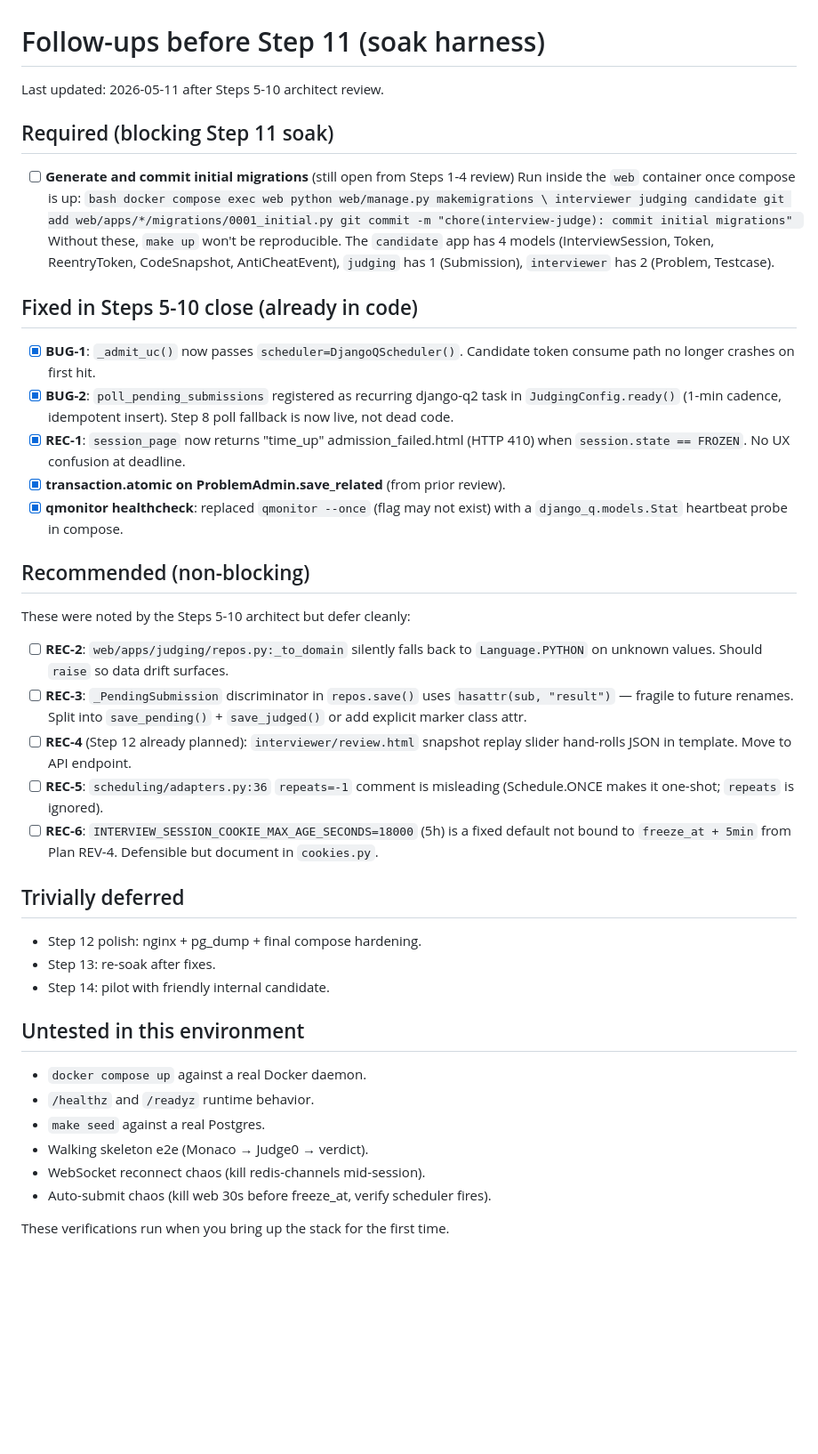
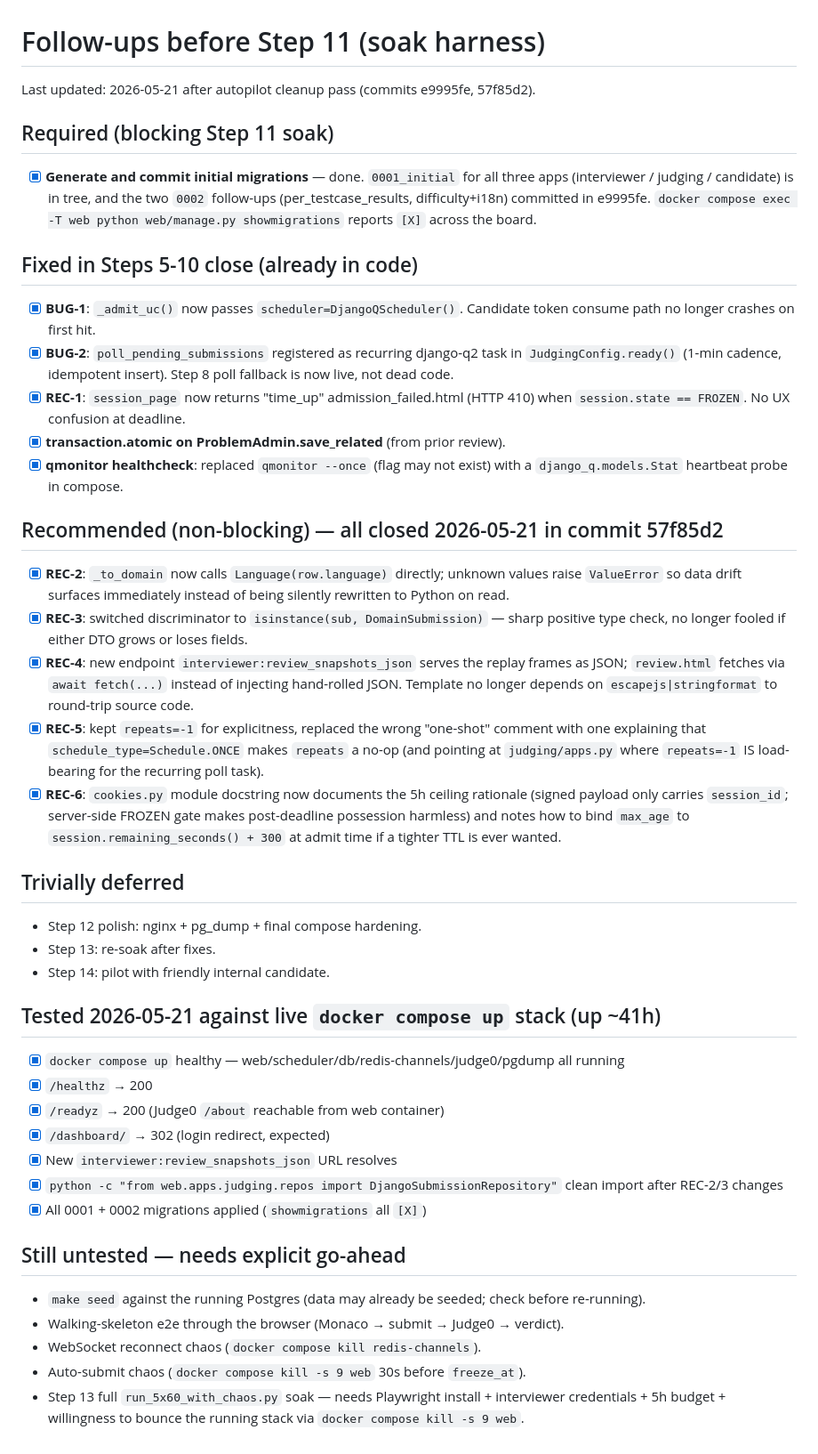
Before and after one commit to ChenWeiLee/Galley, a Markdown page: FOLLOW_UPS.md, the part around the change. Shown at 89% size. GitHub-like rendering; blank space fills up the shorter version.

Commit message:
docs(follow-ups): close REC-2..REC-6 and migrations Required item; record live-stack smoke

````diff
--- a/FOLLOW_UPS.md
+++ b/FOLLOW_UPS.md
@@ -1,21 +1,14 @@
 # Follow-ups before Step 11 (soak harness)
 
-Last updated: 2026-05-11 after Steps 5-10 architect review.
+Last updated: 2026-05-21 after autopilot cleanup pass (commits e9995fe, 57f85d2).
 
 ## Required (blocking Step 11 soak)
 
-- [ ] **Generate and commit initial migrations** (still open from Steps 1-4 review)
-      Run inside the `web` container once compose is up:
-      ```bash
-      docker compose exec web python web/manage.py makemigrations \
-          interviewer judging candidate
-      git add web/apps/*/migrations/0001_initial.py
-      git commit -m "chore(interview-judge): commit initial migrations"
-      ```
-      Without these, `make up` won't be reproducible. The `candidate` app has
-      4 models (InterviewSession, Token, ReentryToken, CodeSnapshot,
-      AntiCheatEvent), `judging` has 1 (Submission), `interviewer` has 2
-      (Problem, Testcase).
+- [x] **Generate and commit initial migrations** — done. `0001_initial` for all
+      three apps (interviewer / judging / candidate) is in tree, and the two
+      `0002` follow-ups (per_testcase_results, difficulty+i18n) committed in
+      e9995fe. `docker compose exec -T web python web/manage.py showmigrations`
+      reports `[X]` across the board.
 
 ## Fixed in Steps 5-10 close (already in code)
 
@@ -30,23 +23,27 @@ Last updated: 2026-05-11 after Steps 5-10 architect review.
 - [x] **qmonitor healthcheck**: replaced `qmonitor --once` (flag may not
       exist) with a `django_q.models.Stat` heartbeat probe in compose.
 
-## Recommended (non-blocking)
+## Recommended (non-blocking) — all closed 2026-05-21 in commit 57f85d2
 
-These were noted by the Steps 5-10 architect but defer cleanly:
-
-- [ ] **REC-2**: `web/apps/judging/repos.py:_to_domain` silently falls back
-      to `Language.PYTHON` on unknown values. Should `raise` so data drift
-      surfaces.
-- [ ] **REC-3**: `_PendingSubmission` discriminator in `repos.save()` uses
-      `hasattr(sub, "result")` — fragile to future renames. Split into
-      `save_pending()` + `save_judged()` or add explicit marker class attr.
-- [ ] **REC-4** (Step 12 already planned): `interviewer/review.html` snapshot
-      replay slider hand-rolls JSON in template. Move to API endpoint.
-- [ ] **REC-5**: `scheduling/adapters.py:36` `repeats=-1` comment is
-      misleading (Schedule.ONCE makes it one-shot; `repeats` is ignored).
-- [ ] **REC-6**: `INTERVIEW_SESSION_COOKIE_MAX_AGE_SECONDS=18000` (5h) is a
-      fixed default not bound to `freeze_at + 5min` from Plan REV-4.
-      Defensible but document in `cookies.py`.
+- [x] **REC-2**: `_to_domain` now calls `Language(row.language)` directly;
+      unknown values raise `ValueError` so data drift surfaces immediately
+      instead of being silently rewritten to Python on read.
+- [x] **REC-3**: switched discriminator to `isinstance(sub, DomainSubmission)`
+      — sharp positive type check, no longer fooled if either DTO grows or
+      loses fields.
+- [x] **REC-4**: new endpoint `interviewer:review_snapshots_json` serves the
+      replay frames as JSON; `review.html` fetches via `await fetch(...)`
+      instead of injecting hand-rolled JSON. Template no longer depends on
+      `escapejs|stringformat` to round-trip source code.
+- [x] **REC-5**: kept `repeats=-1` for explicitness, replaced the wrong
+      "one-shot" comment with one explaining that `schedule_type=Schedule.ONCE`
+      makes `repeats` a no-op (and pointing at `judging/apps.py` where
+      `repeats=-1` IS load-bearing for the recurring poll task).
+- [x] **REC-6**: `cookies.py` module docstring now documents the 5h ceiling
+      rationale (signed payload only carries `session_id`; server-side FROZEN
+      gate makes post-deadline possession harmless) and notes how to bind
+      `max_age` to `session.remaining_seconds() + 300` at admit time if a
+      tighter TTL is ever wanted.
 
 ## Trivially deferred
 
@@ -54,13 +51,22 @@ These were noted by the Steps 5-10 architect but defer cleanly:
 - Step 13: re-soak after fixes.
 - Step 14: pilot with friendly internal candidate.
 
-## Untested in this environment
+## Tested 2026-05-21 against live `docker compose up` stack (up ~41h)
 
-- `docker compose up` against a real Docker daemon.
-- `/healthz` and `/readyz` runtime behavior.
-- `make seed` against a real Postgres.
-- Walking skeleton e2e (Monaco → Judge0 → verdict).
-- WebSocket reconnect chaos (kill redis-channels mid-session).
-- Auto-submit chaos (kill web 30s before freeze_at, verify scheduler fires).
+- [x] `docker compose up` healthy — web/scheduler/db/redis-channels/judge0/pgdump all running
+- [x] `/healthz` → 200
+- [x] `/readyz` → 200 (Judge0 `/about` reachable from web container)
+- [x] `/dashboard/` → 302 (login redirect, expected)
+- [x] New `interviewer:review_snapshots_json` URL resolves
+- [x] `python -c "from web.apps.judging.repos import DjangoSubmissionRepository"` clean import after REC-2/3 changes
+- [x] All 0001 + 0002 migrations applied (`showmigrations` all `[X]`)
 
-These verifications run when you bring up the stack for the first time.
+## Still untested — needs explicit go-ahead
+
+- `make seed` against the running Postgres (data may already be seeded; check before re-running).
+- Walking-skeleton e2e through the browser (Monaco → submit → Judge0 → verdict).
+- WebSocket reconnect chaos (`docker compose kill redis-channels`).
+- Auto-submit chaos (`docker compose kill -s 9 web` 30s before `freeze_at`).
+- Step 13 full `run_5x60_with_chaos.py` soak — needs Playwright install +
+  interviewer credentials + 5h budget + willingness to bounce the running
+  stack via `docker compose kill -s 9 web`.
````
